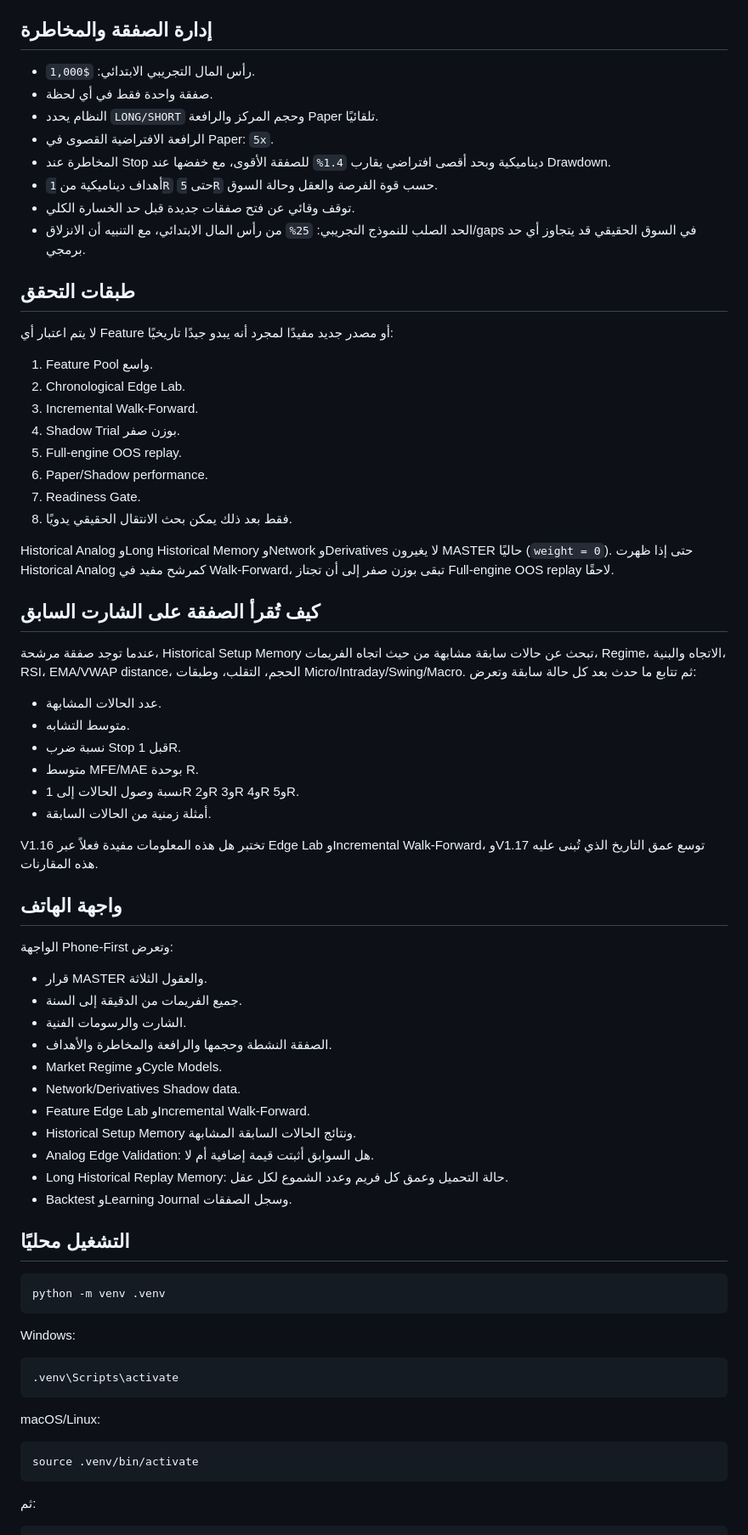
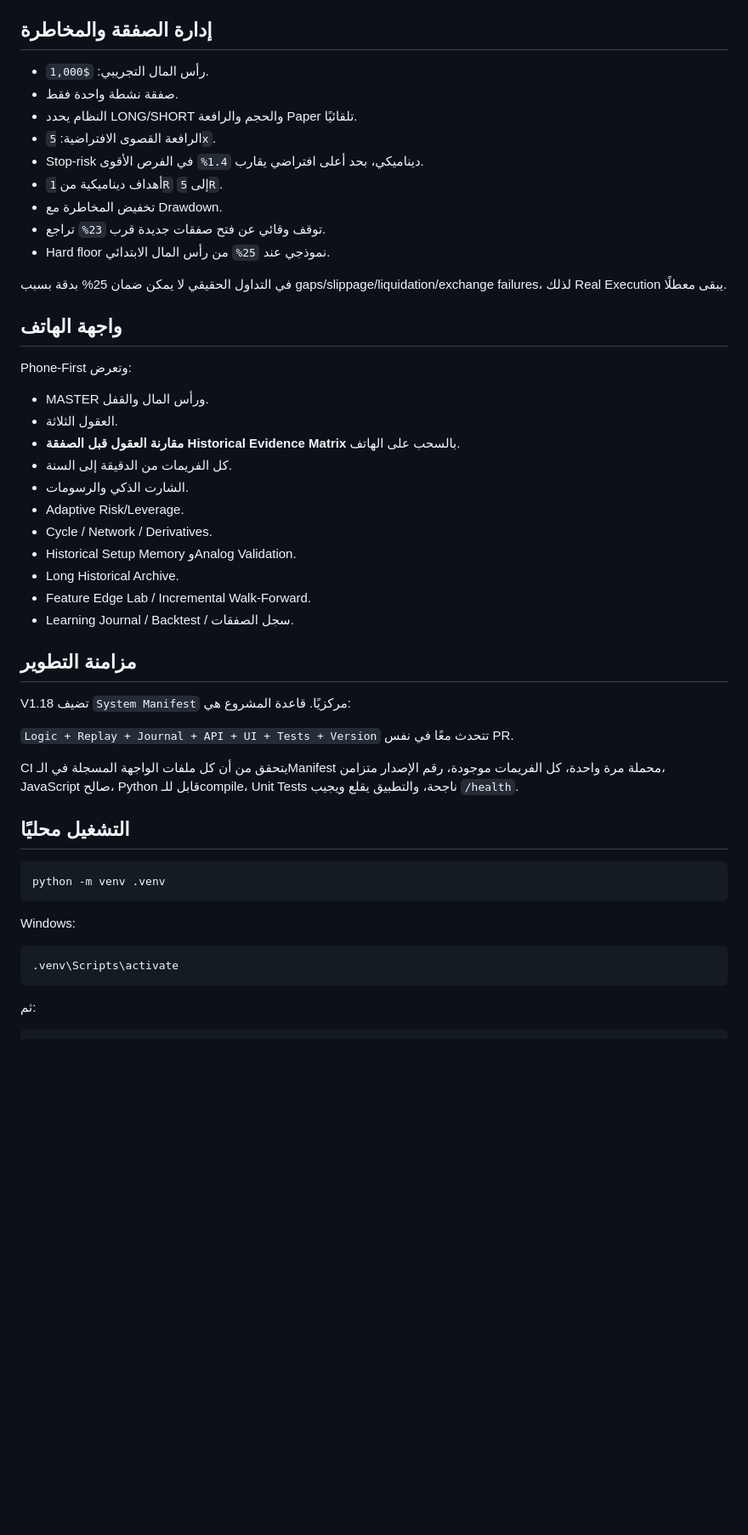
Before and after one commit to ostaze48-collab/BTC-Analyzer, a Markdown page: README.md, the part around one of its changes. Shown at 85% size. GitHub-like rendering; blank space fills up the shorter version.

````diff
--- a/README.md
+++ b/README.md
@@ -38,58 +66,41 @@
 
 ## إدارة الصفقة والمخاطرة
 
-- رأس المال التجريبي الابتدائي: `$1,000`.
-- صفقة واحدة فقط في أي لحظة.
-- النظام يحدد `LONG/SHORT` وحجم المركز والرافعة Paper تلقائيًا.
-- الرافعة الافتراضية القصوى في Paper: `5x`.
-- المخاطرة عند Stop ديناميكية وبحد أقصى افتراضي يقارب `1.4%` للصفقة الأقوى، مع خفضها عند Drawdown.
-- أهداف ديناميكية من `1R` حتى `5R` حسب قوة الفرصة والعقل وحالة السوق.
-- توقف وقائي عن فتح صفقات جديدة قبل حد الخسارة الكلي.
-- الحد الصلب للنموذج التجريبي: `25%` من رأس المال الابتدائي، مع التنبيه أن الانزلاق/gaps في السوق الحقيقي قد يتجاوز أي حد برمجي.
+- رأس المال التجريبي: `$1,000`.
+- صفقة نشطة واحدة فقط.
+- النظام يحدد LONG/SHORT والحجم والرافعة Paper تلقائيًا.
+- الرافعة القصوى الافتراضية: `5x`.
+- Stop-risk ديناميكي، بحد أعلى افتراضي يقارب `1.4%` في الفرص الأقوى.
+- أهداف ديناميكية من `1R` إلى `5R`.
+- تخفيض المخاطرة مع Drawdown.
+- توقف وقائي عن فتح صفقات جديدة قرب `23%` تراجع.
+- Hard floor نموذجي عند `25%` من رأس المال الابتدائي.
 
-## طبقات التحقق
-
-لا يتم اعتبار أي Feature أو مصدر جديد مفيدًا لمجرد أنه يبدو جيدًا تاريخيًا:
-
-1. Feature Pool واسع.
-2. Chronological Edge Lab.
-3. Incremental Walk-Forward.
-4. Shadow Trial بوزن صفر.
-5. Full-engine OOS replay.
-6. Paper/Shadow performance.
-7. Readiness Gate.
-8. فقط بعد ذلك يمكن بحث الانتقال الحقيقي يدويًا.
-
-Historical Analog وLong Historical Memory وNetwork وDerivatives لا يغيرون MASTER حاليًا (`weight = 0`). حتى إذا ظهرت Historical Analog كمرشح مفيد في Walk-Forward، تبقى بوزن صفر إلى أن تجتاز Full-engine OOS replay لاحقًا.
-
-## كيف تُقرأ الصفقة على الشارت السابق
-
-عندما توجد صفقة مرشحة، Historical Setup Memory تبحث عن حالات سابقة مشابهة من حيث اتجاه الفريمات، Regime، الاتجاه والبنية، RSI، EMA/VWAP distance، الحجم، التقلب، وطبقات Micro/Intraday/Swing/Macro. ثم تتابع ما حدث بعد كل حالة سابقة وتعرض:
-
-- عدد الحالات المشابهة.
-- متوسط التشابه.
-- نسبة ضرب Stop قبل 1R.
-- متوسط MFE/MAE بوحدة R.
-- نسبة وصول الحالات إلى 1R و2R و3R و4R و5R.
-- أمثلة زمنية من الحالات السابقة.
-
-V1.16 تختبر هل هذه المعلومات مفيدة فعلاً عبر Edge Lab وIncremental Walk-Forward، وV1.17 توسع عمق التاريخ الذي تُبنى عليه هذه المقارنات.
+في التداول الحقيقي لا يمكن ضمان 25% بدقة بسبب gaps/slippage/liquidation/exchange failures، لذلك Real Execution يبقى معطلًا.
 
 ## واجهة الهاتف
 
-الواجهة Phone-First وتعرض:
+Phone-First وتعرض:
 
-- قرار MASTER والعقول الثلاثة.
-- جميع الفريمات من الدقيقة إلى السنة.
-- الشارت والرسومات الفنية.
-- الصفقة النشطة وحجمها والرافعة والمخاطرة والأهداف.
-- Market Regime وCycle Models.
-- Network/Derivatives Shadow data.
-- Feature Edge Lab وIncremental Walk-Forward.
-- Historical Setup Memory ونتائج الحالات السابقة المشابهة.
-- Analog Edge Validation: هل السوابق أثبتت قيمة إضافية أم لا.
-- Long Historical Replay Memory: حالة التحميل وعمق كل فريم وعدد الشموع لكل عقل.
-- Backtest وLearning Journal وسجل الصفقات.
+- MASTER ورأس المال والقفل.
+- العقول الثلاثة.
+- **مقارنة العقول قبل الصفقة Historical Evidence Matrix** بالسحب على الهاتف.
+- كل الفريمات من الدقيقة إلى السنة.
+- الشارت الذكي والرسومات.
+- Adaptive Risk/Leverage.
+- Cycle / Network / Derivatives.
+- Historical Setup Memory وAnalog Validation.
+- Long Historical Archive.
+- Feature Edge Lab / Incremental Walk-Forward.
+- Learning Journal / Backtest / سجل الصفقات.
+
+## مزامنة التطوير
+
+V1.18 تضيف `System Manifest` مركزيًا. قاعدة المشروع هي:
+
+`Logic + Replay + Journal + API + UI + Tests + Version` تتحدث معًا في نفس PR.
+
+CI يتحقق من أن كل ملفات الواجهة المسجلة في الـManifest محملة مرة واحدة، كل الفريمات موجودة، رقم الإصدار متزامن، JavaScript صالح، Python قابل للـcompile، Unit Tests ناجحة، والتطبيق يقلع ويجيب `/health`.
 
 ## التشغيل محليًا
 
@@ -103,12 +114,6 @@ Windows:
 .venv\Scripts\activate
 ```
 
-macOS/Linux:
-
-```bash
-source .venv/bin/activate
-```
-
 ثم:
 
 ```bash
````
Also changed, not shown: other parts of README.md (+58 -46 lines).
